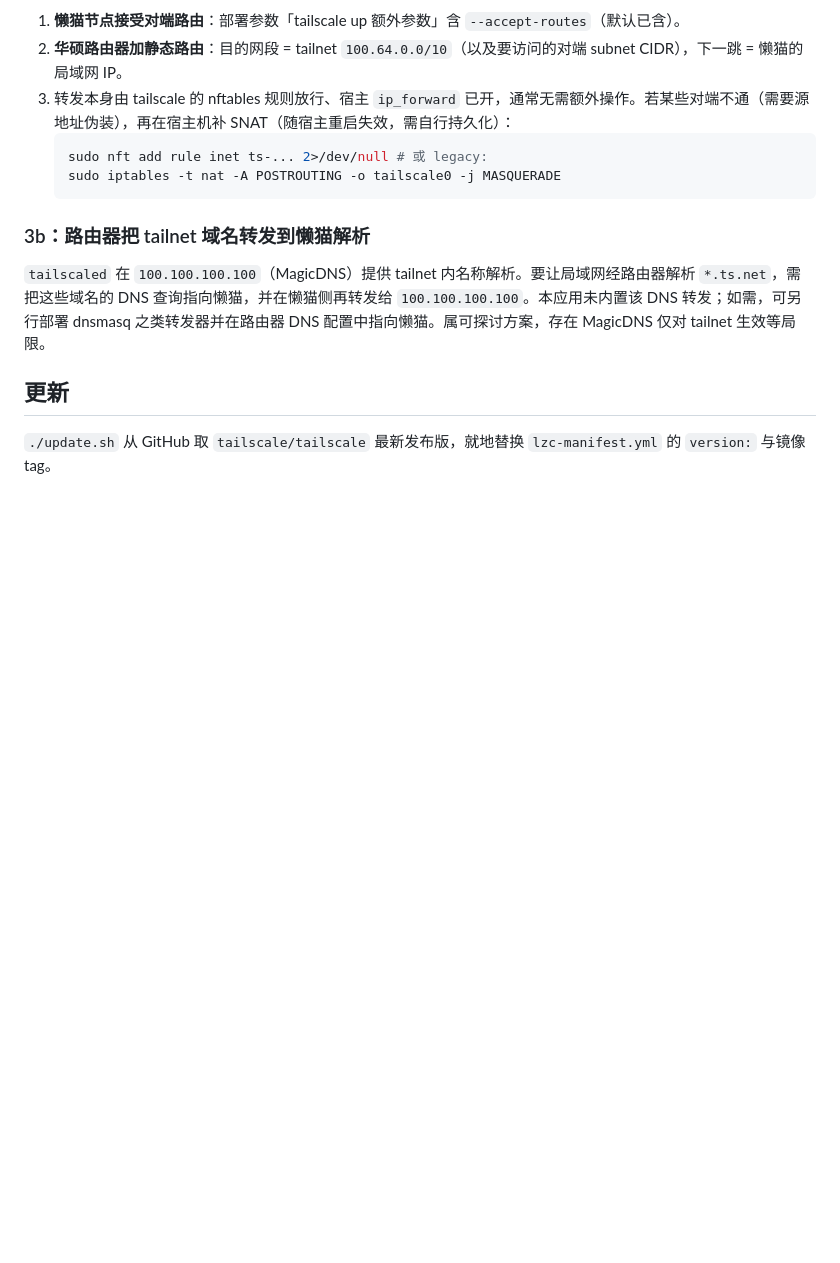
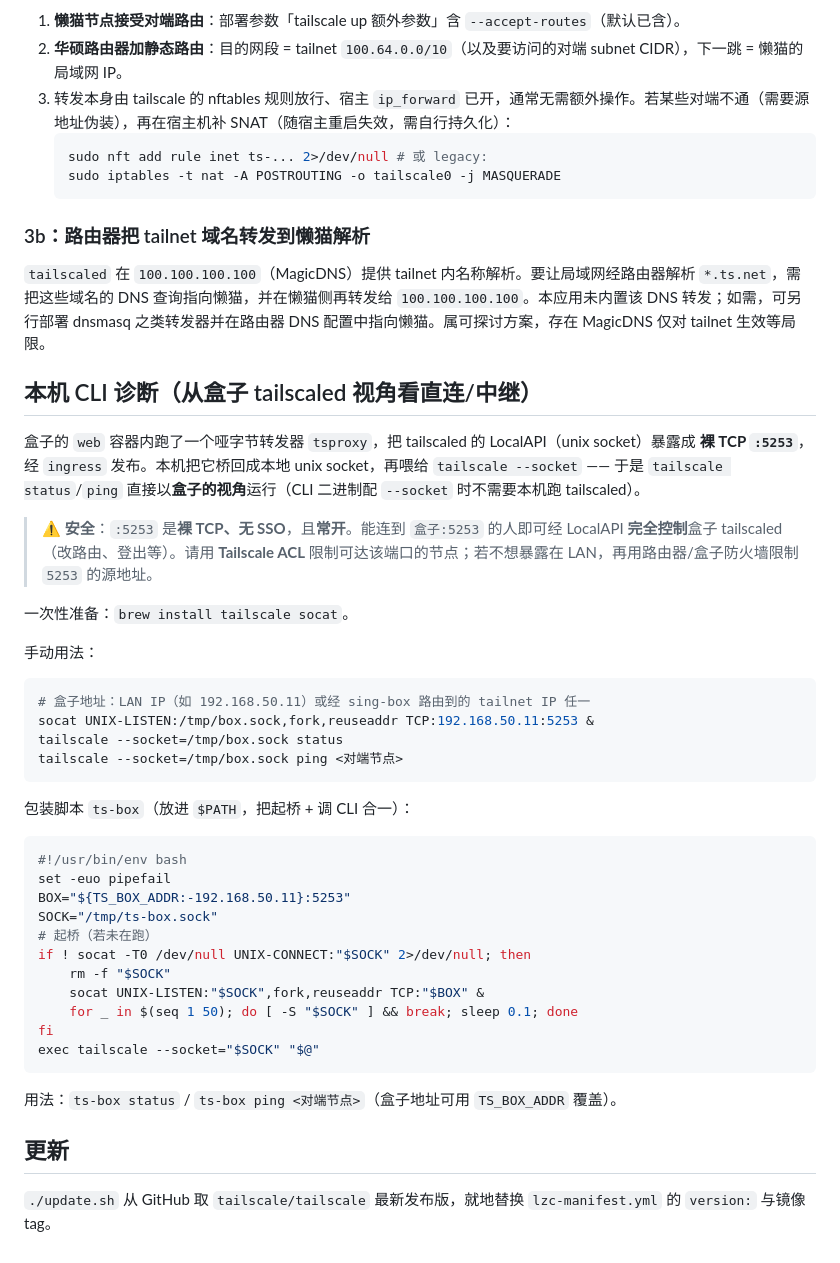
Before and after one commit to moonfruit/lazycat, a Markdown page: tailscale/README.md, the part around the change. Drawn GitHub-style; blank space fills up the shorter version.

Commit message:
docs(tailscale): document remote CLI diagnostics via tsproxy

````diff
--- a/tailscale/README.md
+++ b/tailscale/README.md
@@ -45,6 +45,38 @@
 
 `tailscaled` 在 `100.100.100.100`（MagicDNS）提供 tailnet 内名称解析。要让局域网经路由器解析 `*.ts.net`，需把这些域名的 DNS 查询指向懒猫，并在懒猫侧再转发给 `100.100.100.100`。本应用未内置该 DNS 转发；如需，可另行部署 dnsmasq 之类转发器并在路由器 DNS 配置中指向懒猫。属可探讨方案，存在 MagicDNS 仅对 tailnet 生效等局限。
 
+## 本机 CLI 诊断（从盒子 tailscaled 视角看直连/中继）
+
+盒子的 `web` 容器内跑了一个哑字节转发器 `tsproxy`，把 tailscaled 的 LocalAPI（unix socket）暴露成 **裸 TCP `:5253`**，经 `ingress` 发布。本机把它桥回成本地 unix socket，再喂给 `tailscale --socket` —— 于是 `tailscale status`/`ping` 直接以**盒子的视角**运行（CLI 二进制配 `--socket` 时不需要本机跑 tailscaled）。
+
+> ⚠️ **安全**：`:5253` 是**裸 TCP、无 SSO**，且**常开**。能连到 `盒子:5253` 的人即可经 LocalAPI **完全控制**盒子 tailscaled（改路由、登出等）。请用 **Tailscale ACL** 限制可达该端口的节点；若不想暴露在 LAN，再用路由器/盒子防火墙限制 `5253` 的源地址。
+
+一次性准备：`brew install tailscale socat`。
+
+手动用法：
+```bash
+# 盒子地址：LAN IP（如 192.168.50.11）或经 sing-box 路由到的 tailnet IP 任一
+socat UNIX-LISTEN:/tmp/box.sock,fork,reuseaddr TCP:192.168.50.11:5253 &
+tailscale --socket=/tmp/box.sock status
+tailscale --socket=/tmp/box.sock ping <对端节点>
+```
+
+包装脚本 `ts-box`（放进 `$PATH`，把起桥 + 调 CLI 合一）：
+```bash
+#!/usr/bin/env bash
+set -euo pipefail
+BOX="${TS_BOX_ADDR:-192.168.50.11}:5253"
+SOCK="/tmp/ts-box.sock"
+# 起桥（若未在跑）
+if ! socat -T0 /dev/null UNIX-CONNECT:"$SOCK" 2>/dev/null; then
+	rm -f "$SOCK"
+	socat UNIX-LISTEN:"$SOCK",fork,reuseaddr TCP:"$BOX" &
+	for _ in $(seq 1 50); do [ -S "$SOCK" ] && break; sleep 0.1; done
+fi
+exec tailscale --socket="$SOCK" "$@"
+```
+用法：`ts-box status` / `ts-box ping <对端节点>`（盒子地址可用 `TS_BOX_ADDR` 覆盖）。
+
 ## 更新
 
 `./update.sh` 从 GitHub 取 `tailscale/tailscale` 最新发布版，就地替换 `lzc-manifest.yml` 的 `version:` 与镜像 tag。
````
